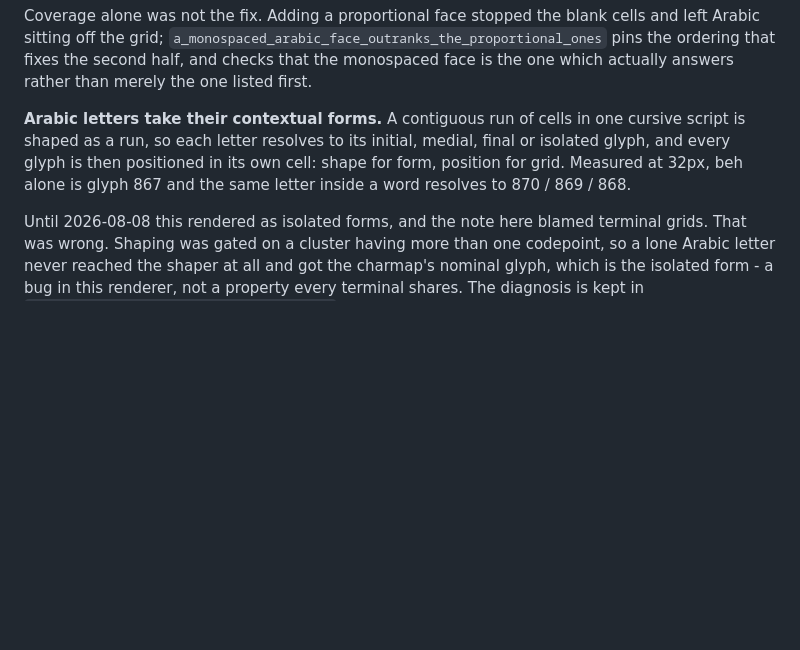
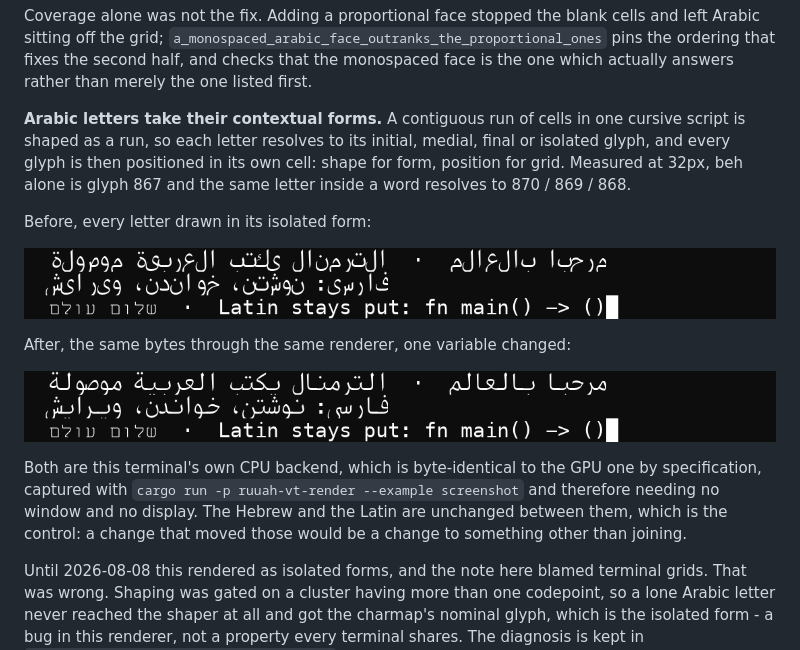
Before and after one commit to Orellius/mind2t, a Markdown page: README.md, the part around the change. Drawn GitHub-style; pictures changed too: docs/images/arabic-joining-after-20260808.png (added), docs/images/arabic-joining-before-20260808.png (added); blank space fills up the shorter version.

Commit message:
Show the Arabic joining rather than describing it, with the control in the same frame
A before and after pair of the same bytes through the same renderer with one
variable changed, taken with the screenshot example so it is this terminal's own
CPU backend and needs no window on anybody's screen. The Hebrew and the Latin are
identical between the two frames, which is the part that makes it evidence: a
change that had moved those would have been a change to something other than
joining.

The pair also shows honestly what is left. The letters are in their correct joined
forms, and the strokes do not always meet at the cell boundaries, which is the real
grid limit this renderer has and is much smaller than the one the README claimed
until yesterday.

Gates re-run after the working tree was churned taking the pair: 702 tests,
difftest 223 of 223, both exit 0.

```diff
--- a/README.md
+++ b/README.md
@@ -199,6 +199,19 @@ is shaped as a run, so each letter resolves to its initial, medial, final or iso
 every glyph is then positioned in its own cell: shape for form, position for grid. Measured at
 32px, beh alone is glyph 867 and the same letter inside a word resolves to 870 / 869 / 868.
 
+Before, every letter drawn in its isolated form:
+
+![Arabic drawn unjoined](docs/images/arabic-joining-before-20260808.png)
+
+After, the same bytes through the same renderer, one variable changed:
+
+![Arabic drawn with contextual forms](docs/images/arabic-joining-after-20260808.png)
+
+Both are this terminal's own CPU backend, which is byte-identical to the GPU one by
+specification, captured with `cargo run -p ruuah-vt-render --example screenshot` and therefore
+needing no window and no display. The Hebrew and the Latin are unchanged between them, which is
+the control: a change that moved those would be a change to something other than joining.
+
 Until 2026-08-08 this rendered as isolated forms, and the note here blamed terminal grids. That
 was wrong. Shaping was gated on a cluster having more than one codepoint, so a lone Arabic letter
 never reached the shaper at all and got the charmap's nominal glyph, which is the isolated form -
```
